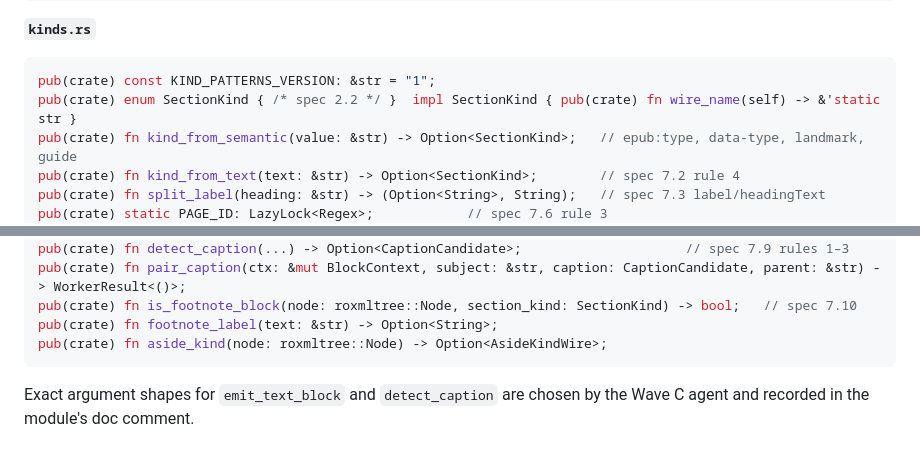
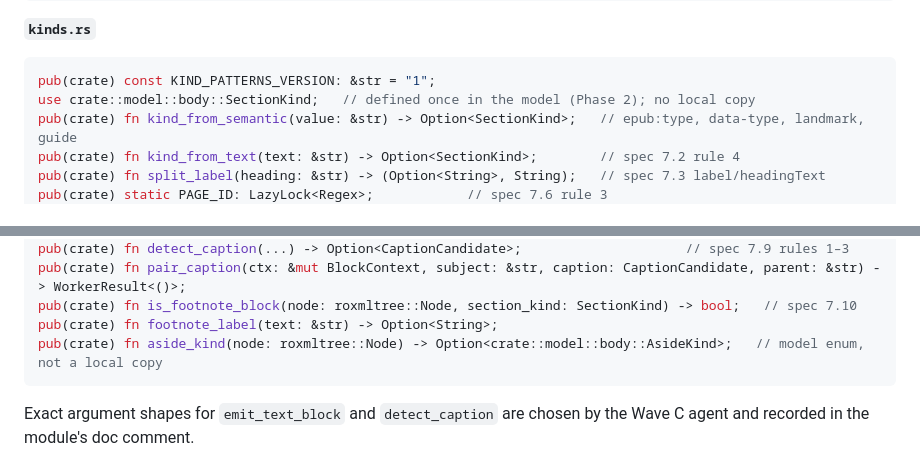
Before and after one commit to gitjburns/data-store, a Markdown page: PLAN-epub.md, 2 parts joined by grey strips. Drawn GitHub-style.

````diff
--- a/PLAN-epub.md
+++ b/PLAN-epub.md
@@ -382,7 +396,7 @@ pub(crate) fn codepoint(name: &str) -> Option<u32>;   // XHTML 1.1 named entitie
 
 ```rust
 pub(crate) const KIND_PATTERNS_VERSION: &str = "1";
-pub(crate) enum SectionKind { /* spec 2.2 */ }  impl SectionKind { pub(crate) fn wire_name(self) -> &'static str }
+use crate::model::body::SectionKind;   // defined once in the model (Phase 2); no local copy
 pub(crate) fn kind_from_semantic(value: &str) -> Option<SectionKind>;   // epub:type, data-type, landmark, guide
 pub(crate) fn kind_from_text(text: &str) -> Option<SectionKind>;        // spec 7.2 rule 4
 pub(crate) fn split_label(heading: &str) -> (Option<String>, String);   // spec 7.3 label/headingText
@@ -505,7 +522,7 @@ pub(crate) fn detect_caption(...) -> Option<CaptionCandidate>;
 pub(crate) fn pair_caption(ctx: &mut BlockContext, subject: &str, caption: CaptionCandidate, parent: &str) -> WorkerResult<()>;
 pub(crate) fn is_footnote_block(node: roxmltree::Node, section_kind: SectionKind) -> bool;   // spec 7.10
 pub(crate) fn footnote_label(text: &str) -> Option<String>;
-pub(crate) fn aside_kind(node: roxmltree::Node) -> Option<AsideKindWire>;
+pub(crate) fn aside_kind(node: roxmltree::Node) -> Option<crate::model::body::AsideKind>;   // model enum, not a local copy
 ```
 
 Exact argument shapes for `emit_text_block` and `detect_caption` are chosen
````
Also changed, not shown: other parts of PLAN-epub.md (+41 -12 lines), SPEC-epub.md (+13 -6 lines).
